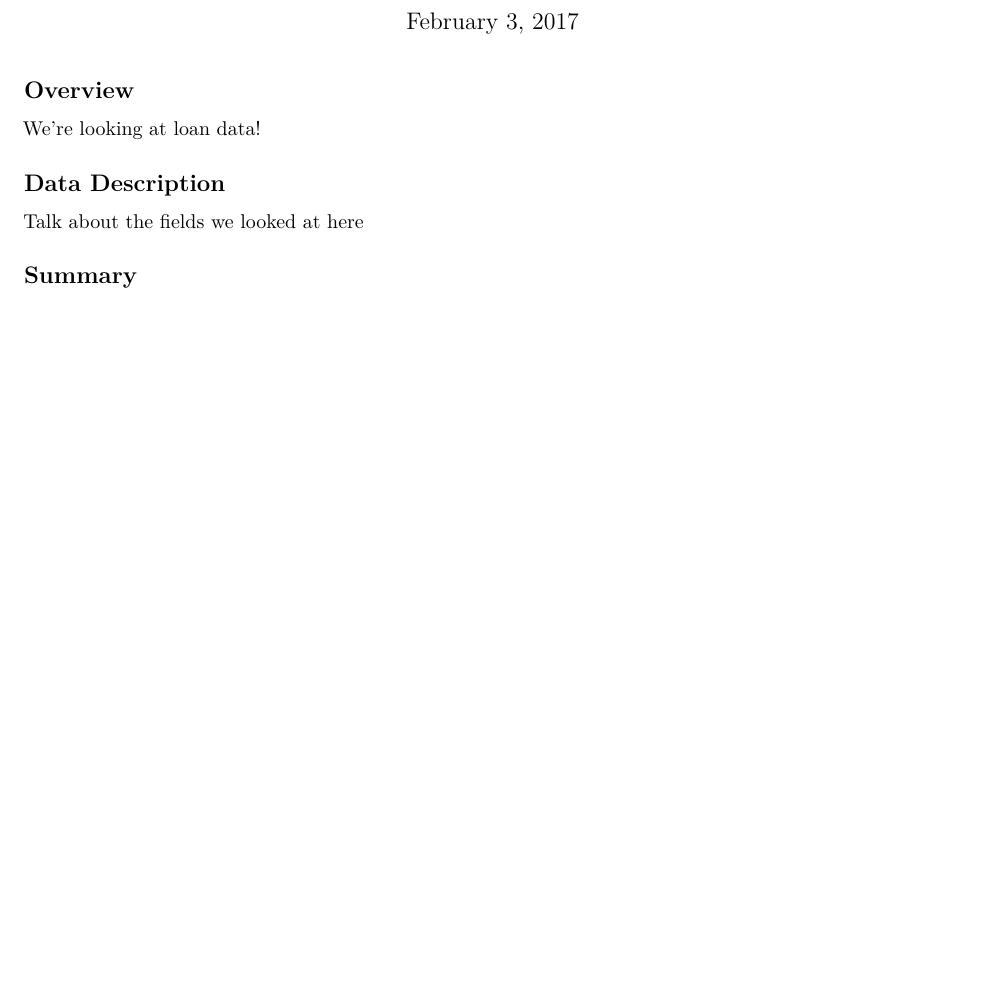
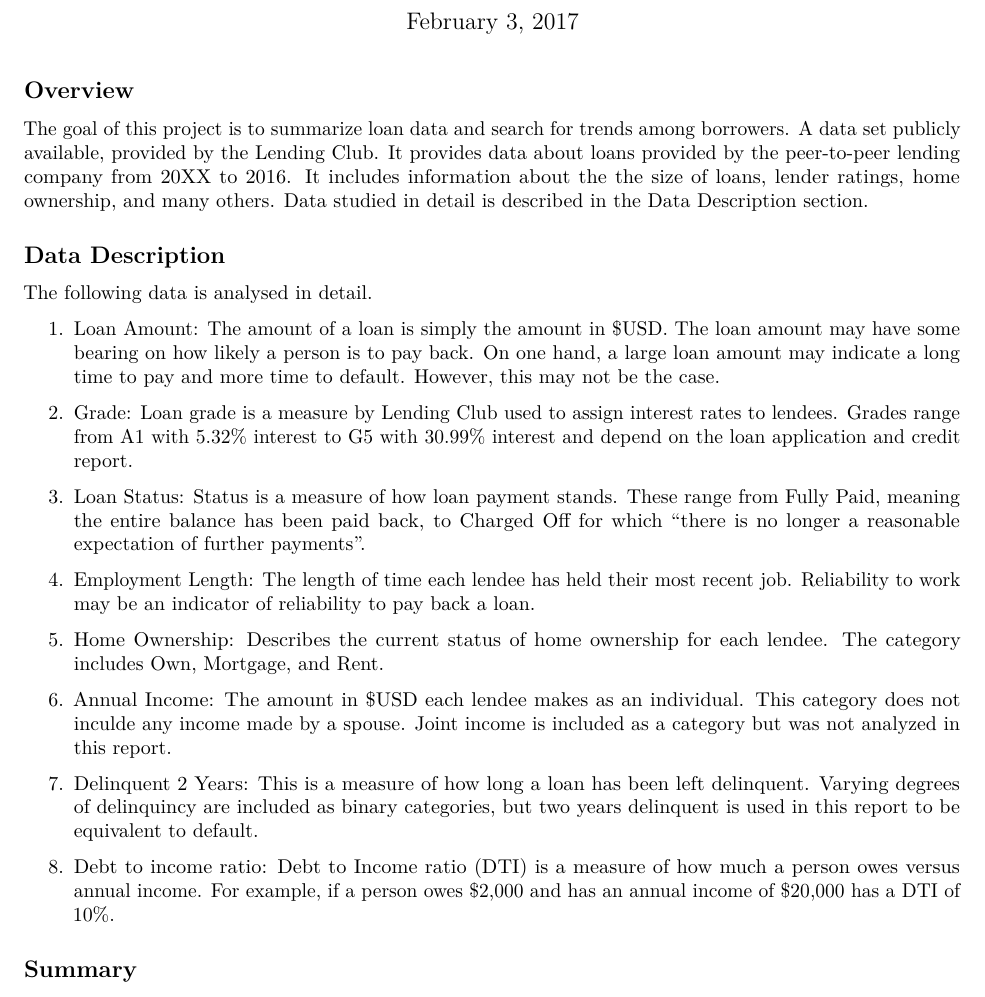
Before and after one commit to anthonyam12/math543-project1, an R Markdown document (project1/Project1.Rmd): part of the page before the commit and part of page 1 of 2 after it, cut so that both start at the same text, the shorter picture padded with empty space. Rendered offline with R 4.5, knitr and Pandoc, then LaTeX, with nearby package versions; both versions are drawn in the output format of the newer one.

Commit message:
Added inforamtion about the intro and data categories

````diff
--- a/project1/Project1.Rmd
+++ b/project1/Project1.Rmd
@@ -2,7 +2,7 @@
 title: "Project 1: Loan Data"
 author: "Anthony Morast and Daniel Nix"
 date: "February 3, 2017"
-output: html_document
+output: pdf_document
 ---
 
 ```{r setup, include=FALSE}
@@ -10,10 +10,33 @@ knitr::opts_chunk$set(echo = TRUE)
 ```
 
 ## Overview
-We're looking at loan data!
+
+The goal of this project is to summarize loan data and search for trends among borrowers.
+A data set publicly available, provided by the Lending Club.
+It provides data about loans provided by the peer-to-peer lending company from 20XX to 2016.
+It includes information about the the size of loans, lender ratings, home ownership, and many others.
+Data studied in detail is described in the Data Description section.
+
+
 
 ## Data Description
-Talk about the fields we looked at here
+The following data is analysed in detail.
+
+1. Loan Amount: The amount of a loan is simply the amount in $USD. The loan amount may have some bearing on how likely a person is to pay back. On one hand, a large loan amount may indicate a long time to pay and more time to default. However, this may not be the case.
+
+2. Grade: Loan grade is a measure by Lending Club used to assign interest rates to lendees. Grades range from A1 with 5.32% interest to G5 with 30.99% interest and depend on the loan application and credit report.
+
+3. Loan Status: Status is a measure of how loan payment stands. These range from Fully Paid, meaning the entire balance has been paid back, to Charged Off for which "there is no longer a reasonable expectation of further payments".
+
+4. Employment Length: The length of time each lendee has held their most recent job. Reliability to work may be an indicator of reliability to pay back a loan.
+
+5. Home Ownership: Describes the current status of home ownership for each lendee. The category includes Own, Mortgage, and Rent.
+
+6. Annual Income: The amount in $USD each lendee makes as an individual. This category does not inculde any income made by a spouse. Joint income is included as a category but was not analyzed in this report.
+
+7. Delinquent 2 Years: This is a measure of how long a loan has been left delinquent. Varying degrees of delinquincy are included as binary categories, but two years delinquent is used in this report to be equivalent to default.
+
+8. Debt to income ratio: Debt to Income ratio (DTI) is a measure of how much a person owes versus annual income. For example, if a person owes $2,000 and has an annual income of $20,000 has a DTI of 10%.
 
 ## Summary
 Do a data summary looking at mean, sd, etc
````
Also changed, not shown: 1 other file.
